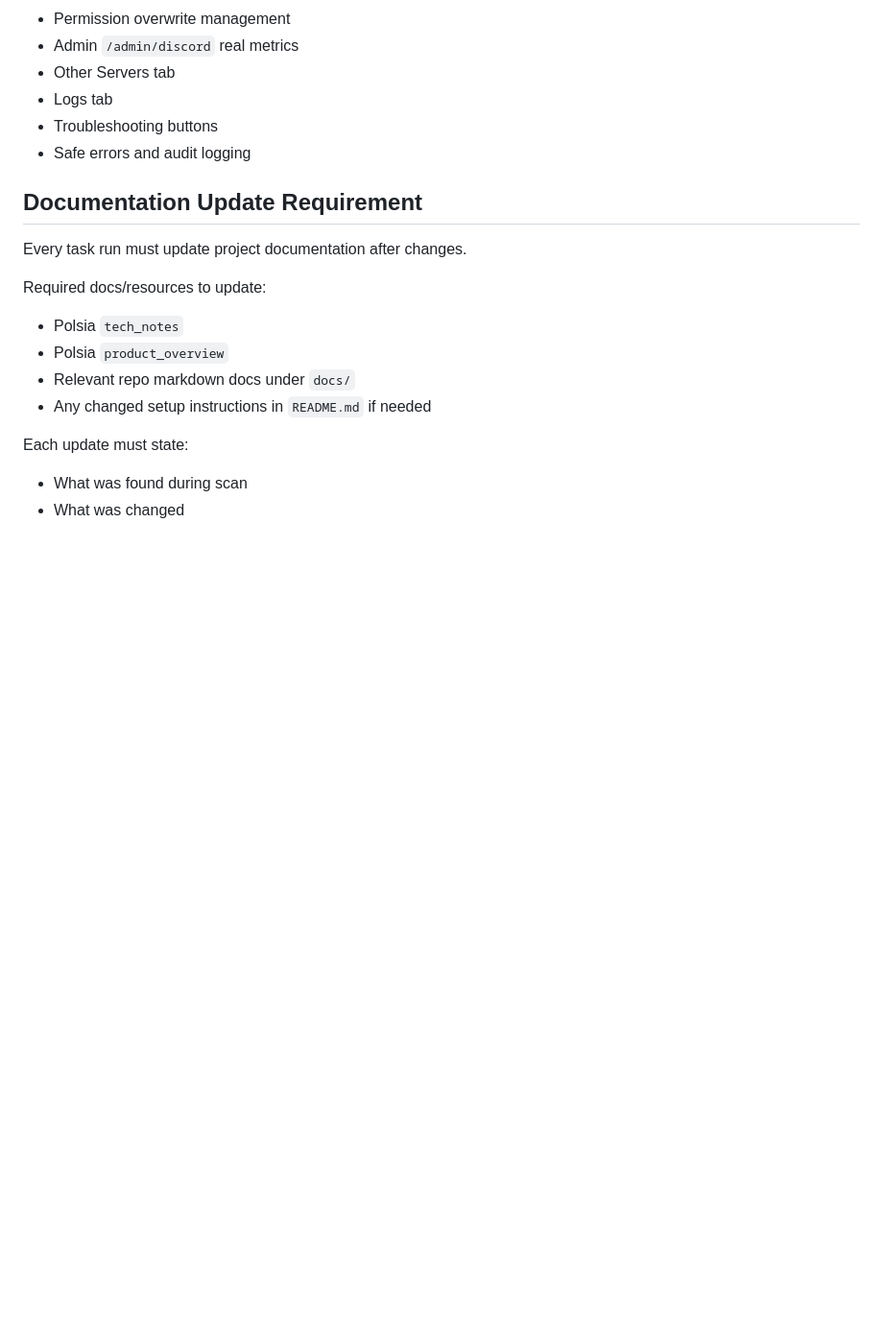
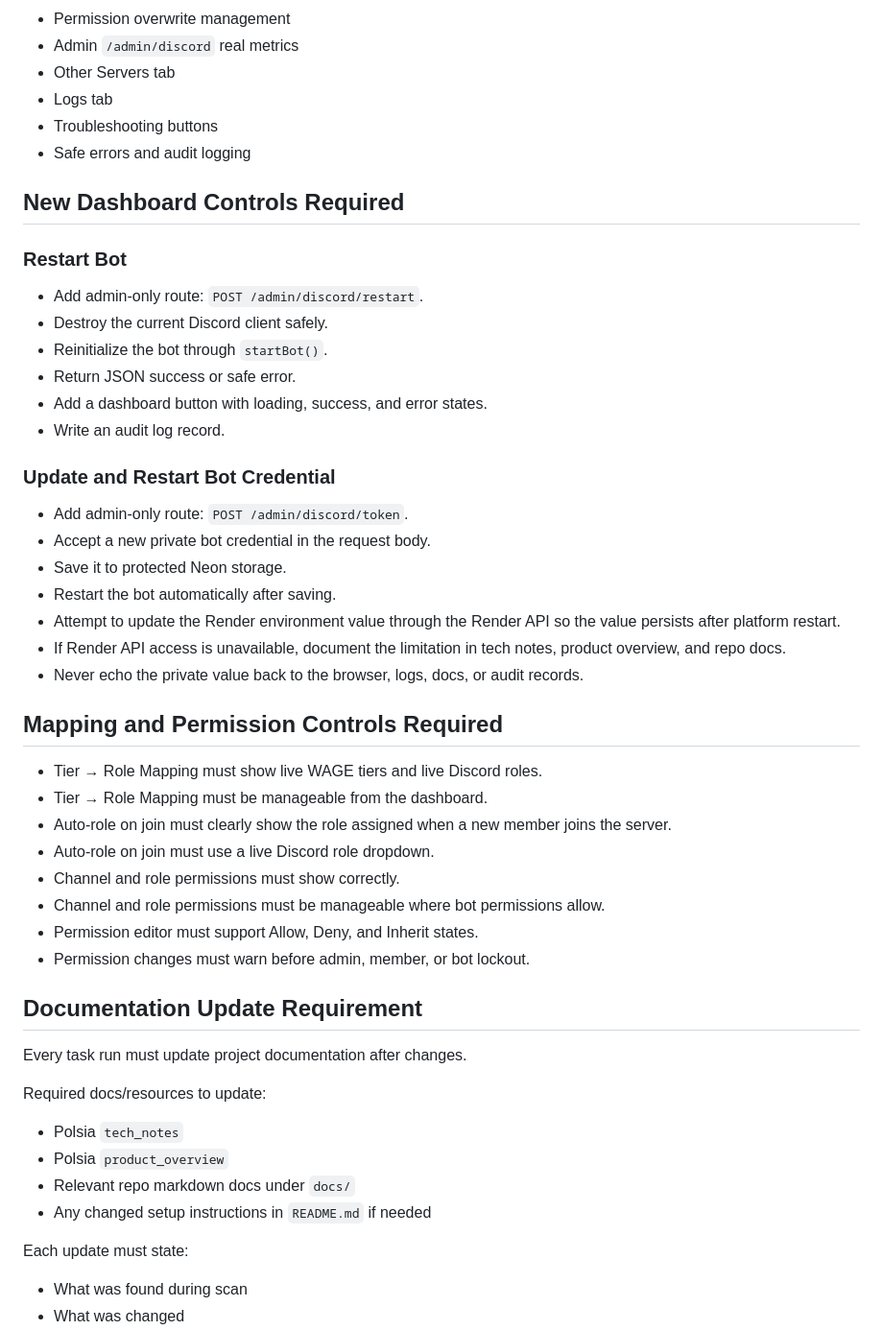
Before and after one commit to Stotteyman/wagesociety, a Markdown page: docs/polsia-task-secrets-discord-readiness.md, the part around one of its changes. Shown at 96% size. GitHub-like rendering; blank space fills up the shorter version.

Commit message:
Add dashboard restart and mapping requirements to Polsia readiness doc

```diff
--- a/docs/polsia-task-secrets-discord-readiness.md
+++ b/docs/polsia-task-secrets-discord-readiness.md
@@ -143,6 +142,38 @@ Required areas:
 - Troubleshooting buttons
 - Safe errors and audit logging
 
+## New Dashboard Controls Required
+
+### Restart Bot
+
+- Add admin-only route: `POST /admin/discord/restart`.
+- Destroy the current Discord client safely.
+- Reinitialize the bot through `startBot()`.
+- Return JSON success or safe error.
+- Add a dashboard button with loading, success, and error states.
+- Write an audit log record.
+
+### Update and Restart Bot Credential
+
+- Add admin-only route: `POST /admin/discord/token`.
+- Accept a new private bot credential in the request body.
+- Save it to protected Neon storage.
+- Restart the bot automatically after saving.
+- Attempt to update the Render environment value through the Render API so the value persists after platform restart.
+- If Render API access is unavailable, document the limitation in tech notes, product overview, and repo docs.
+- Never echo the private value back to the browser, logs, docs, or audit records.
+
+## Mapping and Permission Controls Required
+
+- Tier → Role Mapping must show live WAGE tiers and live Discord roles.
+- Tier → Role Mapping must be manageable from the dashboard.
+- Auto-role on join must clearly show the role assigned when a new member joins the server.
+- Auto-role on join must use a live Discord role dropdown.
+- Channel and role permissions must show correctly.
+- Channel and role permissions must be manageable where bot permissions allow.
+- Permission editor must support Allow, Deny, and Inherit states.
+- Permission changes must warn before admin, member, or bot lockout.
+
 ## Documentation Update Requirement
 
 Every task run must update project documentation after changes.
```
Also changed, not shown: other parts of docs/polsia-task-secrets-discord-readiness.md (+16 -12 lines).
